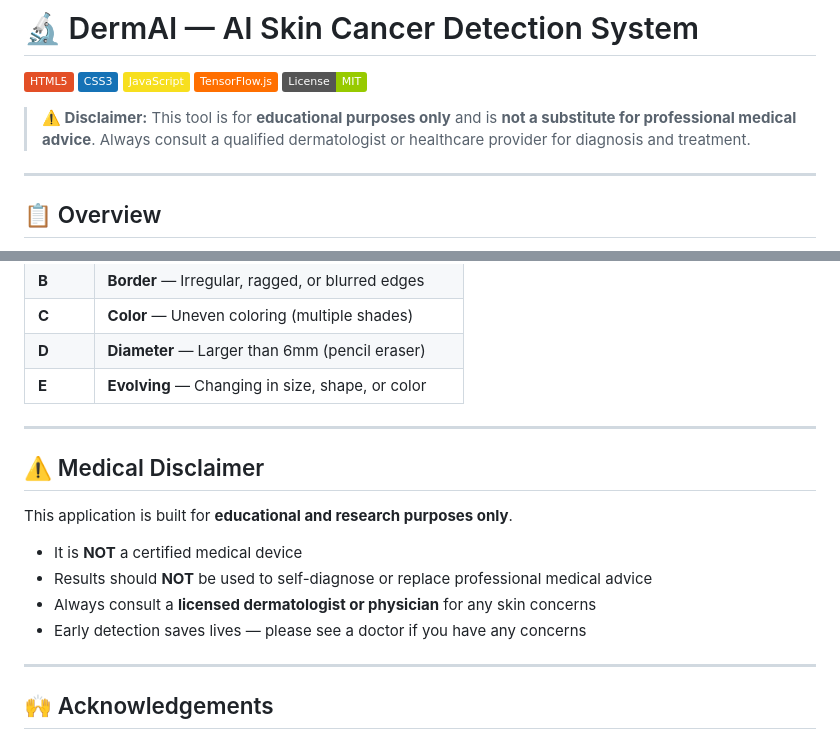
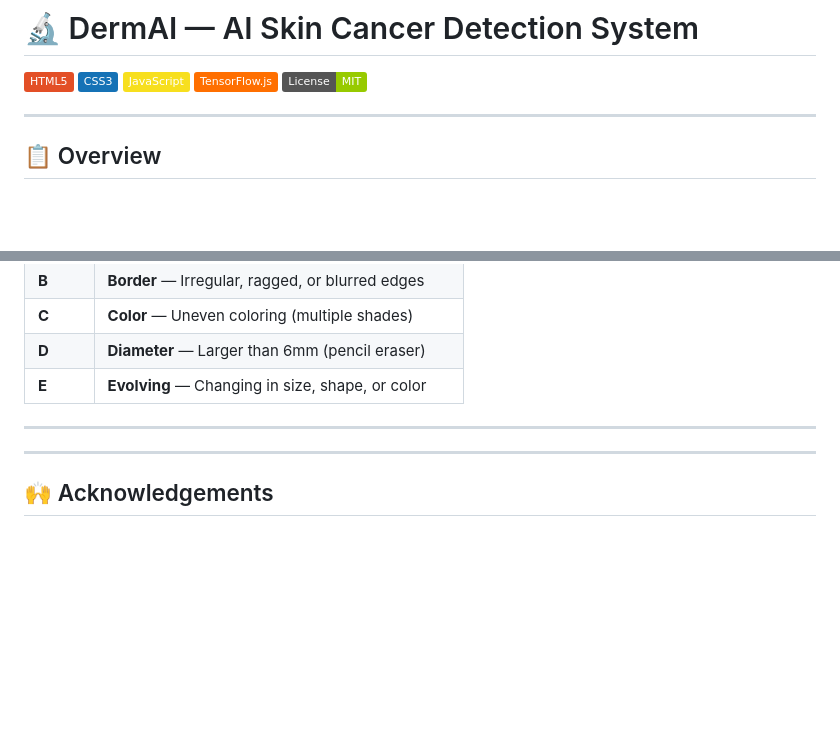
Before and after one commit to yashi9760/skin-cancer-detection, a Markdown page: README.md, 2 parts joined by grey strips. Rendered like a GitHub page; badges without logos; blank space fills up the shorter version.

Commit message:
Remove disclaimer from README

```diff
--- a/README.md
+++ b/README.md
@@ -5,8 +5,6 @@
 [![JavaScript](https://img.shields.io/badge/JavaScript-F7DF1E?style=flat&logo=javascript&logoColor=black)](https://developer.mozilla.org/en-US/docs/Web/JavaScript)
 [![TensorFlow.js](https://img.shields.io/badge/TensorFlow.js-FF6F00?style=flat&logo=tensorflow&logoColor=white)](https://www.tensorflow.org/js)
 [![License: MIT](https://img.shields.io/badge/License-MIT-green.svg)](LICENSE)
-
-> **⚠️ Disclaimer:** This tool is for **educational purposes only** and is **not a substitute for professional medical advice**. Always consult a qualified dermatologist or healthcare provider for diagnosis and treatment.
 
 ---
 
@@ -131,15 +129,6 @@ DermAI also educates users on the **ABCDE criteria** for identifying potentially
 
 ---
 
-## ⚠️ Medical Disclaimer
-
-This application is built for **educational and research purposes only**.
-
-- It is **NOT** a certified medical device
-- Results should **NOT** be used to self-diagnose or replace professional medical advice
-- Always consult a **licensed dermatologist or physician** for any skin concerns
-- Early detection saves lives — please see a doctor if you have any concerns
-
 ---
 
 ## 🙌 Acknowledgements
```
